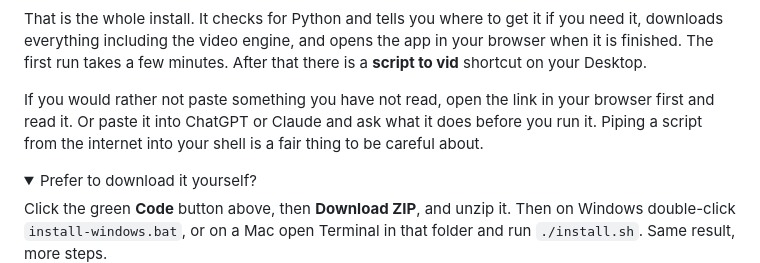
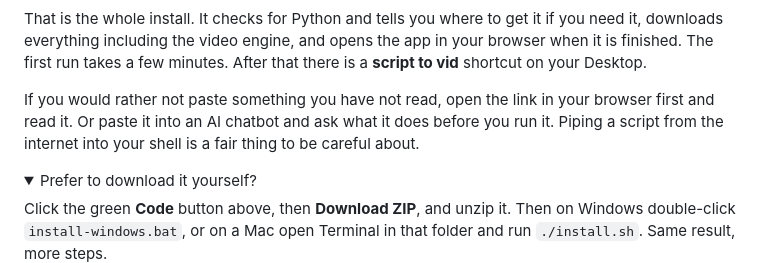
Before and after one commit to ChimaOzonwoye/script-to-vid, a Markdown page: README.md, the part around the change. Rendered like a GitHub page; folded sections open.

Commit message:
Keep the read-before-you-run advice without naming assistants
The suggestion to have a chatbot explain the install script is worth
keeping, but naming products put a hit in the repo-wide attribution
search that the checklist requires to come back empty.

```diff
--- a/README.md
+++ b/README.md
@@ -25,9 +25,9 @@ app in your browser when it is finished. The first run takes a few minutes.
 After that there is a **script to vid** shortcut on your Desktop.
 
 If you would rather not paste something you have not read, open the link in
-your browser first and read it. Or paste it into ChatGPT or Claude and ask
-what it does before you run it. Piping a script from the internet into your
-shell is a fair thing to be careful about.
+your browser first and read it. Or paste it into an AI chatbot and ask what it
+does before you run it. Piping a script from the internet into your shell is a
+fair thing to be careful about.
 
 <details>
 <summary>Prefer to download it yourself?</summary>
```
